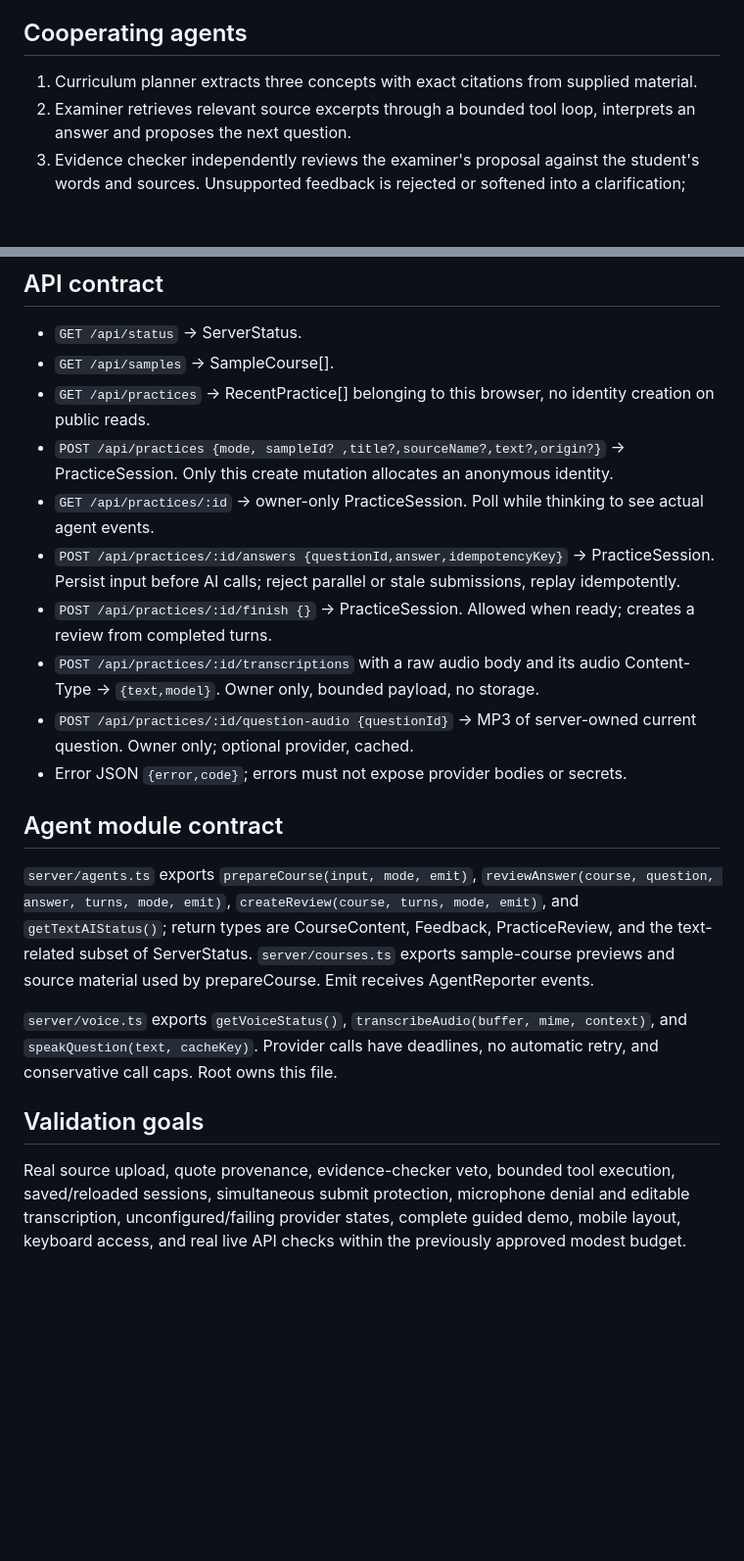
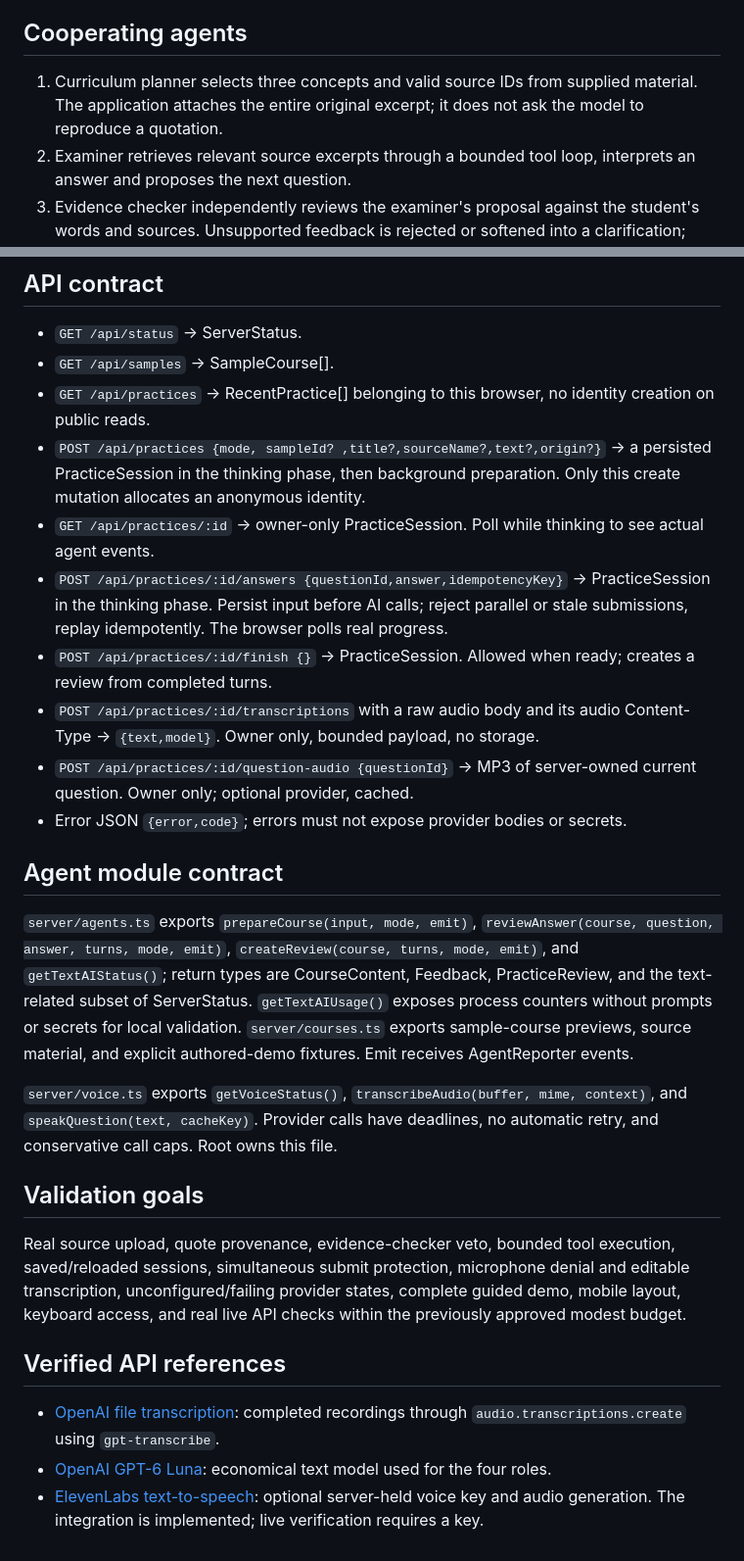
Before and after one commit to SH4D0W074/blurtReply, a Markdown page: docs/IMPLEMENTATION.md, 2 parts joined by grey strips. Shown at 98% size. Drawn GitHub-style; blank space fills up the shorter version.

```diff
--- a/docs/IMPLEMENTATION.md
+++ b/docs/IMPLEMENTATION.md
@@ -6,7 +6,7 @@ Course revision through a short oral examination. Choose a sample subject or upl
 
 ## Cooperating agents
 
-1. Curriculum planner extracts three concepts with exact citations from supplied material.
+1. Curriculum planner selects three concepts and valid source IDs from supplied material. The application attaches the entire original excerpt; it does not ask the model to reproduce a quotation.
 2. Examiner retrieves relevant source excerpts through a bounded tool loop, interprets an answer and proposes the next question.
 3. Evidence checker independently reviews the examiner's proposal against the student's words and sources. Unsupported feedback is rejected or softened into a clarification; exact quote validation also runs in code.
 4. Revision coach reads the accumulated accepted evidence and prepares specific next steps linked to turns and source excerpts.
@@ -35,9 +35,9 @@ Interaction: voice form reacts to actual microphone level; an examiner question
 - `GET /api/status` → ServerStatus.
 - `GET /api/samples` → SampleCourse[].
 - `GET /api/practices` → RecentPractice[] belonging to this browser, no identity creation on public reads.
-- `POST /api/practices {mode, sampleId? ,title?,sourceName?,text?,origin?}` → PracticeSession. Only this create mutation allocates an anonymous identity.
+- `POST /api/practices {mode, sampleId? ,title?,sourceName?,text?,origin?}` → a persisted PracticeSession in the thinking phase, then background preparation. Only this create mutation allocates an anonymous identity.
 - `GET /api/practices/:id` → owner-only PracticeSession. Poll while thinking to see actual agent events.
-- `POST /api/practices/:id/answers {questionId,answer,idempotencyKey}` → PracticeSession. Persist input before AI calls; reject parallel or stale submissions, replay idempotently.
+- `POST /api/practices/:id/answers {questionId,answer,idempotencyKey}` → PracticeSession in the thinking phase. Persist input before AI calls; reject parallel or stale submissions, replay idempotently. The browser polls real progress.
 - `POST /api/practices/:id/finish {}` → PracticeSession. Allowed when ready; creates a review from completed turns.
 - `POST /api/practices/:id/transcriptions` with a raw audio body and its audio Content-Type → `{text,model}`. Owner only, bounded payload, no storage.
 - `POST /api/practices/:id/question-audio {questionId}` → MP3 of server-owned current question. Owner only; optional provider, cached.
@@ -45,10 +45,16 @@ Interaction: voice form reacts to actual microphone level; an examiner question
 
 ## Agent module contract
 
-`server/agents.ts` exports `prepareCourse(input, mode, emit)`, `reviewAnswer(course, question, answer, turns, mode, emit)`, `createReview(course, turns, mode, emit)`, and `getTextAIStatus()`; return types are CourseContent, Feedback, PracticeReview, and the text-related subset of ServerStatus. `server/courses.ts` exports sample-course previews and source material used by prepareCourse. Emit receives AgentReporter events.
+`server/agents.ts` exports `prepareCourse(input, mode, emit)`, `reviewAnswer(course, question, answer, turns, mode, emit)`, `createReview(course, turns, mode, emit)`, and `getTextAIStatus()`; return types are CourseContent, Feedback, PracticeReview, and the text-related subset of ServerStatus. `getTextAIUsage()` exposes process counters without prompts or secrets for local validation. `server/courses.ts` exports sample-course previews, source material, and explicit authored-demo fixtures. Emit receives AgentReporter events.
 
 `server/voice.ts` exports `getVoiceStatus()`, `transcribeAudio(buffer, mime, context)`, and `speakQuestion(text, cacheKey)`. Provider calls have deadlines, no automatic retry, and conservative call caps. Root owns this file.
 
 ## Validation goals
 
 Real source upload, quote provenance, evidence-checker veto, bounded tool execution, saved/reloaded sessions, simultaneous submit protection, microphone denial and editable transcription, unconfigured/failing provider states, complete guided demo, mobile layout, keyboard access, and real live API checks within the previously approved modest budget.
+
+## Verified API references
+
+- [OpenAI file transcription](https://developers.openai.com/api/docs/guides/speech-to-text): completed recordings through `audio.transcriptions.create` using `gpt-transcribe`.
+- [OpenAI GPT-6 Luna](https://developers.openai.com/api/docs/models/gpt-6-luna): economical text model used for the four roles.
+- [ElevenLabs text-to-speech](https://elevenlabs.io/docs/eleven-api/guides/how-to/text-to-speech/streaming): optional server-held voice key and audio generation. The integration is implemented; live verification requires a key.
```
Also changed, not shown: README.md (+4 -0 lines), docs/DEMO.md (added, +41 -0 lines), docs/VALIDATION.md (added, +35 -0 lines), docs/images/vivacoach-preview.png (added), 4 other files.
